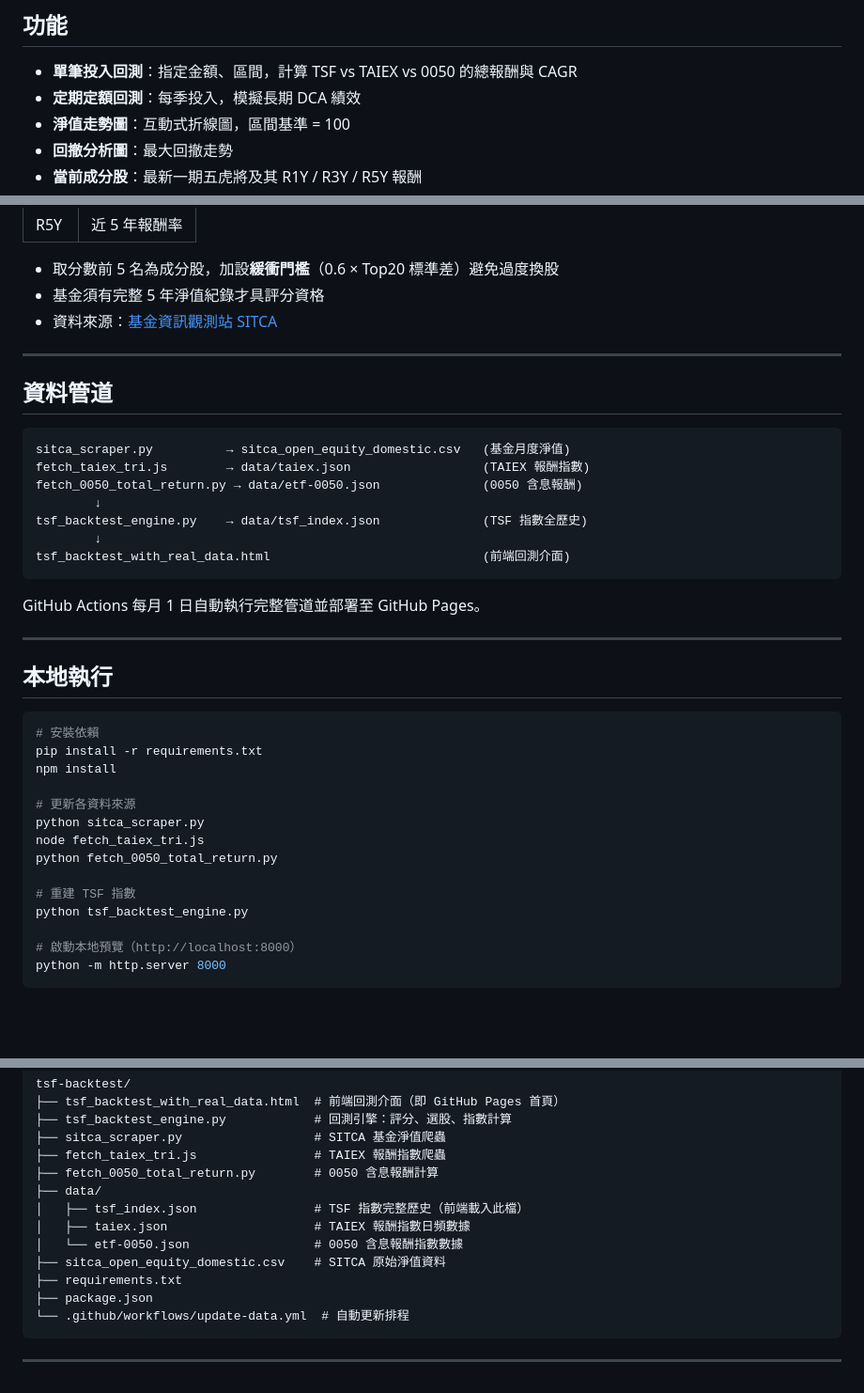
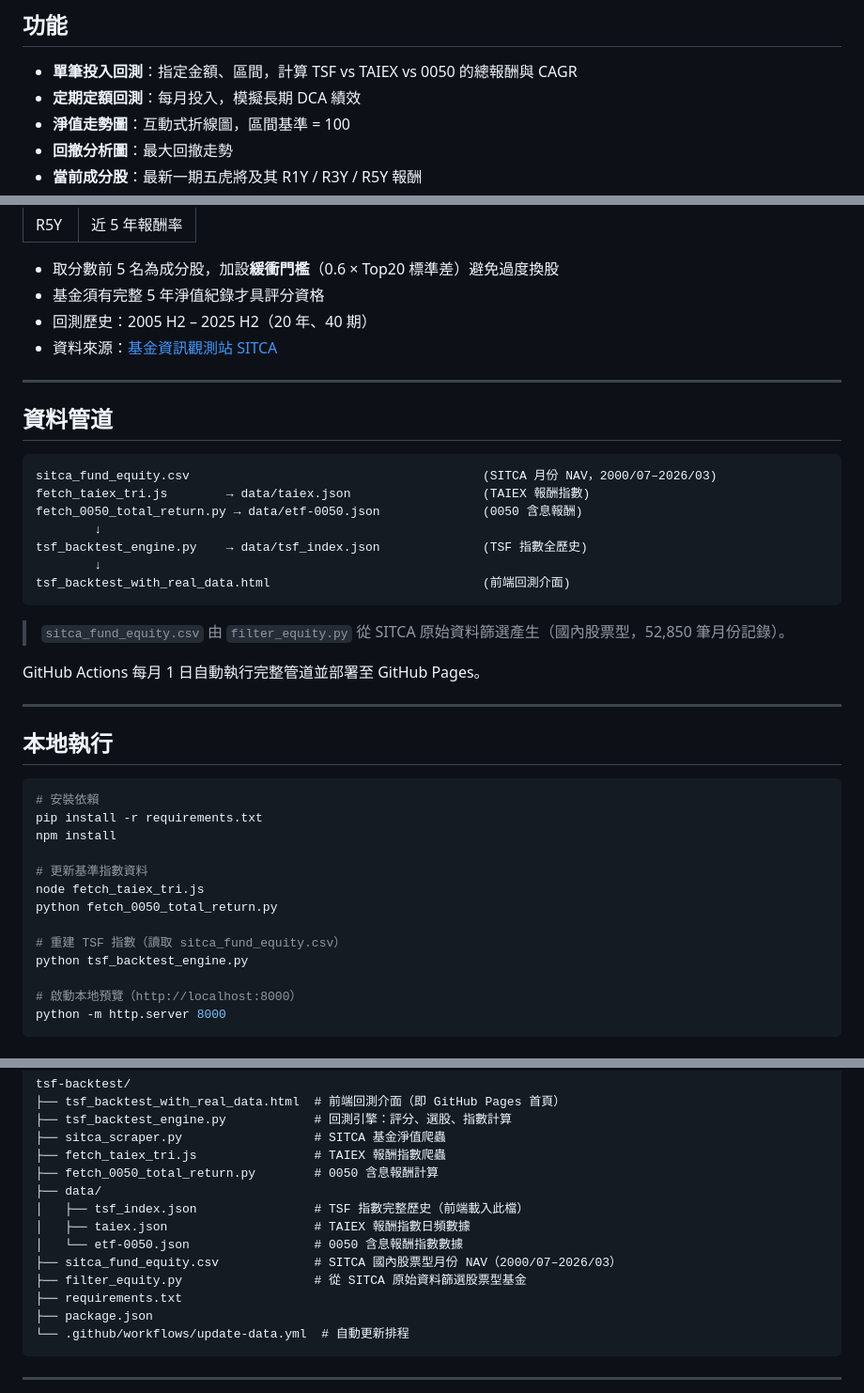
Before and after one commit to jasanlin177-hub/tsf-backtest, a Markdown page: README.md, 3 parts joined by grey strips. Shown at 94% size. Drawn GitHub-style; blank space fills up the shorter version.

Commit message:
docs: 更新 README 反映月份 DCA、新資料源與 20 年回測歷史
Co-Authored-By: Claude Sonnet 4.6 <noreply@anthropic.com>

````diff
--- a/README.md
+++ b/README.md
@@ -9,7 +9,7 @@
 ## 功能
 
 - **單筆投入回測**：指定金額、區間，計算 TSF vs TAIEX vs 0050 的總報酬與 CAGR
-- **定期定額回測**：每季投入，模擬長期 DCA 績效
+- **定期定額回測**：每月投入，模擬長期 DCA 績效
 - **淨值走勢圖**：互動式折線圖，區間基準 = 100
 - **回撤分析圖**：最大回撤走勢
 - **當前成分股**：最新一期五虎將及其 R1Y / R3Y / R5Y 報酬
@@ -34,6 +34,7 @@ Tiger Score = R1Y × 50% + R3Y × 30% + R5Y × 20%
 
 - 取分數前 5 名為成分股，加設**緩衝門檻**（0.6 × Top20 標準差）避免過度換股
 - 基金須有完整 5 年淨值紀錄才具評分資格
+- 回測歷史：2005 H2 – 2025 H2（20 年、40 期）
 - 資料來源：[基金資訊觀測站 SITCA](https://www.sitca.org.tw/)
 
 ---
@@ -41,7 +42,7 @@ Tiger Score = R1Y × 50% + R3Y × 30% + R5Y × 20%
 ## 資料管道
 
 ```
-sitca_scraper.py          → sitca_open_equity_domestic.csv   (基金月度淨值)
+sitca_fund_equity.csv                                        (SITCA 月份 NAV，2000/07–2026/03)
 fetch_taiex_tri.js        → data/taiex.json                  (TAIEX 報酬指數)
 fetch_0050_total_return.py → data/etf-0050.json              (0050 含息報酬)
         ↓
@@ -49,6 +50,8 @@ tsf_backtest_engine.py    → data/tsf_index.json              (TSF 指數全歷
         ↓
 tsf_backtest_with_real_data.html                             (前端回測介面)
 ```
+
+> `sitca_fund_equity.csv` 由 `filter_equity.py` 從 SITCA 原始資料篩選產生（國內股票型，52,850 筆月份記錄）。
 
 GitHub Actions 每月 1 日自動執行完整管道並部署至 GitHub Pages。
 
@@ -61,12 +64,11 @@ GitHub Actions 每月 1 日自動執行完整管道並部署至 GitHub Pages。
 pip install -r requirements.txt
 npm install
 
-# 更新各資料來源
-python sitca_scraper.py
+# 更新基準指數資料
 node fetch_taiex_tri.js
 python fetch_0050_total_return.py
 
-# 重建 TSF 指數
+# 重建 TSF 指數（讀取 sitca_fund_equity.csv）
 python tsf_backtest_engine.py
 
 # 啟動本地預覽（http://localhost:8000）
@@ -88,7 +90,8 @@ tsf-backtest/
 │   ├── tsf_index.json                # TSF 指數完整歷史（前端載入此檔）
 │   ├── taiex.json                    # TAIEX 報酬指數日頻數據
 │   └── etf-0050.json                 # 0050 含息報酬指數數據
-├── sitca_open_equity_domestic.csv    # SITCA 原始淨值資料
+├── sitca_fund_equity.csv             # SITCA 國內股票型月份 NAV（2000/07–2026/03）
+├── filter_equity.py                  # 從 SITCA 原始資料篩選股票型基金
 ├── requirements.txt
 ├── package.json
 └── .github/workflows/update-data.yml  # 自動更新排程
````
